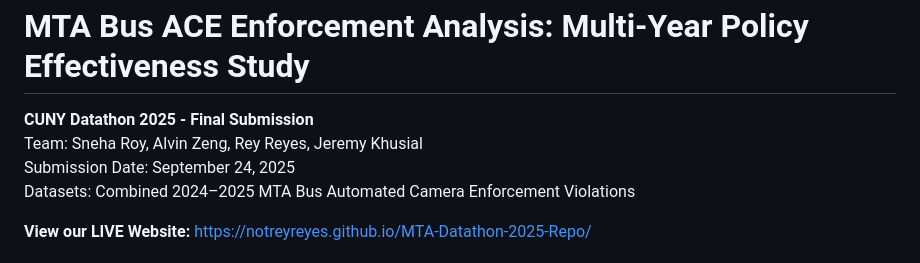
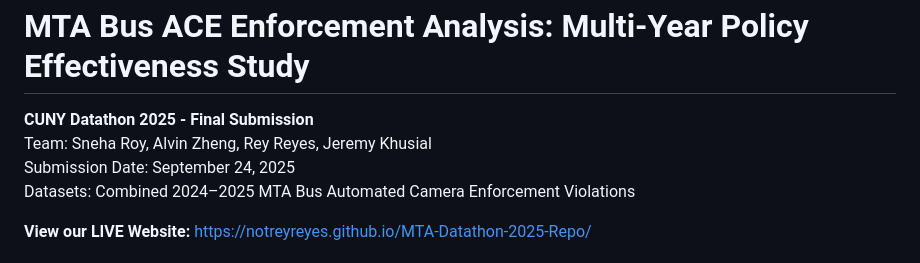
Before and after one commit to notreyreyes/MTA-Datathon-2025-Repo, a Markdown page: README.md, the part around the change. GitHub-like rendering.

Commit message:
update README with Alvin's last name correct spelling

```diff
--- a/README.md
+++ b/README.md
@@ -1,7 +1,7 @@
 <section>
   <h1>MTA Bus ACE Enforcement Analysis: Multi-Year Policy Effectiveness Study</h1>
   <p><strong>CUNY Datathon 2025 - Final Submission</strong><br>
-  Team: Sneha Roy, Alvin Zeng, Rey Reyes, Jeremy Khusial<br>
+  Team: Sneha Roy, Alvin Zheng, Rey Reyes, Jeremy Khusial<br>
   Submission Date: September 24, 2025<br>
   Datasets: Combined 2024–2025 MTA Bus Automated Camera Enforcement Violations</p>
 
```
